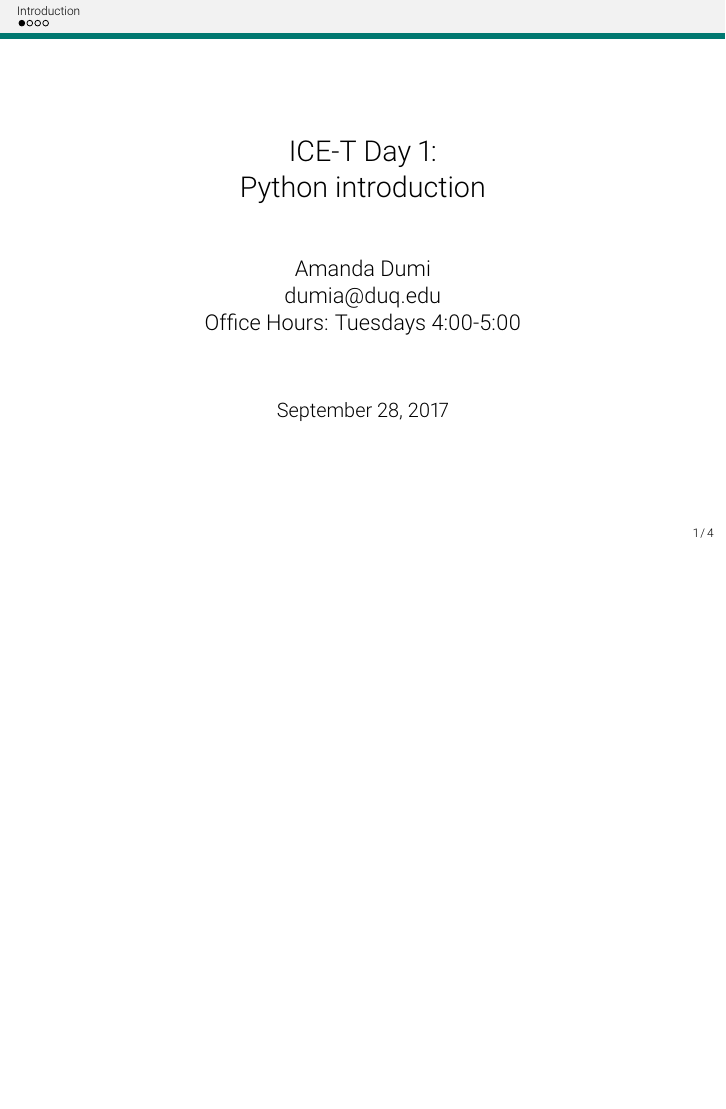
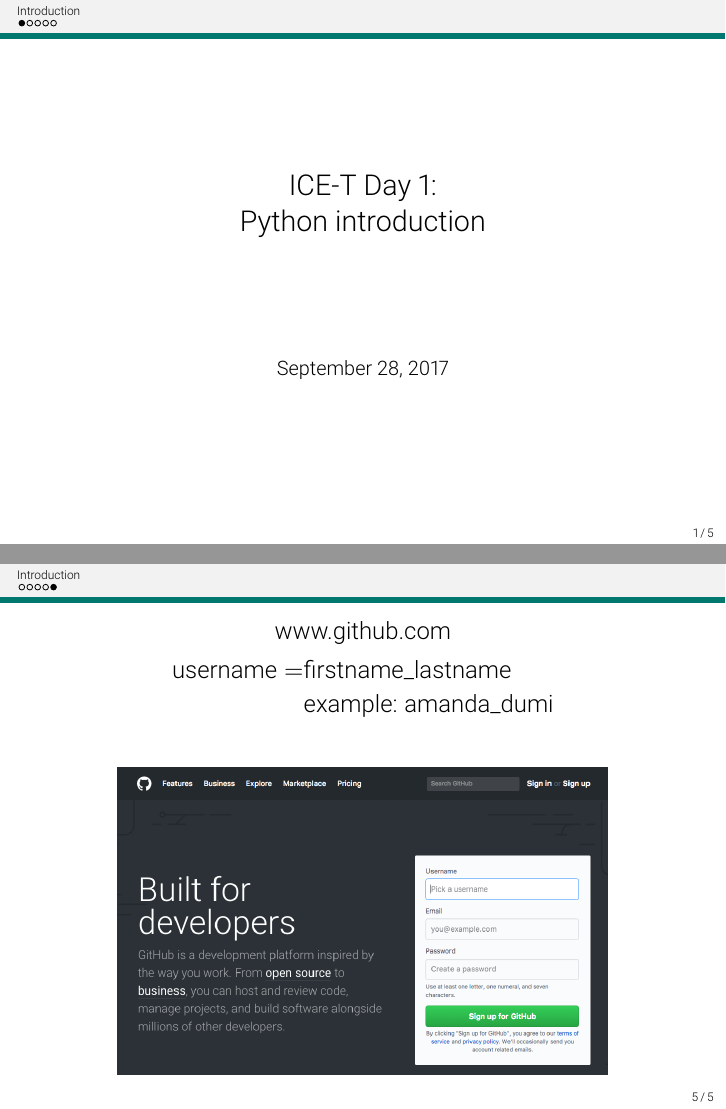
Before and after one commit to amandadumi/citizen_lab_instructor, LaTeX slides (week1_introduction/presentation/compile/day1_introduction_presentation.tex): page 1 of 8 before the commit and pages 1 and 9 of 9 after it, the two joined at a grey line, the shorter picture padded with empty space. Compiled offline with pdfLaTeX.

Commit message:
updating presentation

```diff
--- a/week1_introduction/presentation/compile/day1_introduction_presentation.tex
+++ b/week1_introduction/presentation/compile/day1_introduction_presentation.tex
@@ -81,10 +81,7 @@
 \title[{\makebox[.5\paperwidth]{General Chemistry Recitation 1\hfill
        \insertframenumber/\inserttotalframenumber}}]{ICE-T Day 1:\\
 Python introduction}
-\author[\quad Amanda \quad\quad\quad\quad aed63@pitt.edu]{Amanda Dumi\\
-dumia@duq.edu\\
-Office Hours:
-Tuesdays 4:00-5:00\\
+\author[\quad Amanda \quad\quad\quad\quad aed63@pitt.edu]{
 }
 
 \date{\small{\today}}
@@ -143,5 +140,15 @@
 \end{frame}
 %%%%%%%%%%%%%%%%%%%%%%%%%%%%%%%%%%%%%%%%%%%%%%%%%%%%%%
 %%%%%%%%%%%%%%%%%%%%%%%%%%%%%%%%%%%%%%%%%%%%%%%%%%%%%%
+\begin{frame}
+    \begin{center}
+        \large{www.github.com}
+        \begin{align*}
+        \text{username} = & \text{firstname\_lastname}\\
+         &  \text{example: amanda\_dumi}\\
+        \end{align*}
 
+        \includegraphics[width= 0.8\textwidth]{github_webpage}
+    \end{center}
+\end{frame}
 \end{document}
```
Also changed, not shown: week1_introduction/presentation/day1_introduction_presentation.tex (+12 -5 lines), week1_introduction/presentation/compile/day1_introduction_presentation.pdf, week1_introduction/presentation/compile/github_webpage.png (added), week1_introduction/presentation/day1_introduction_presentation.pdf, week1_introduction/presentation/images/github_webpage.png (added), week1_introduction/presentation/compile/day1_introduction_presentation.tex (2 more changed lines), 6 other files.
